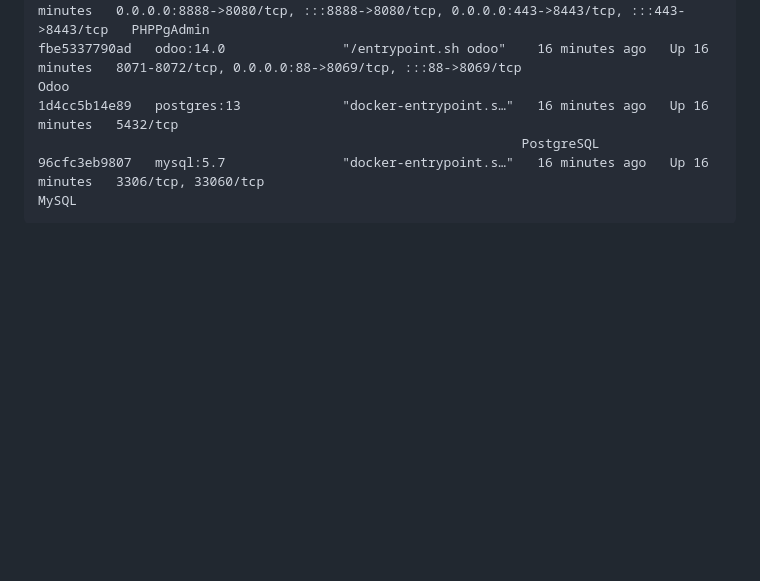
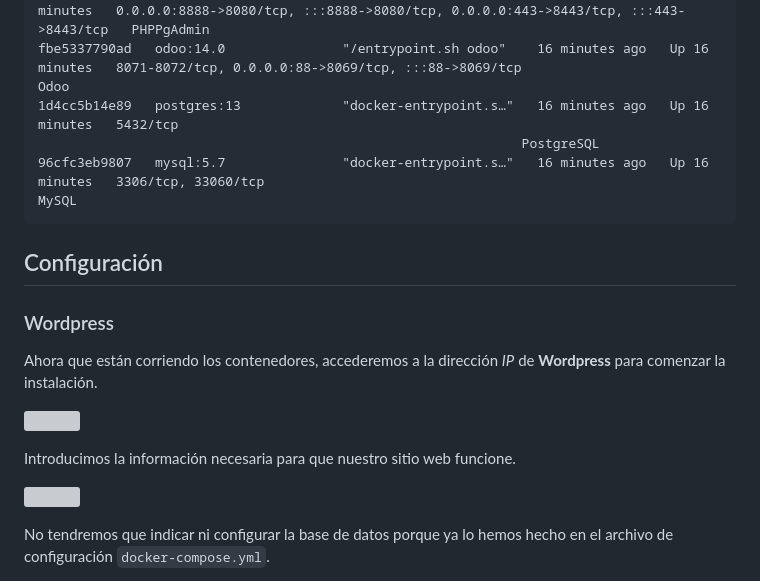
Before and after one commit to RaulSanchezzt/projects, a Markdown page: DevOps/ASIR - Proyecto Web Casero/README.md, the part around one of its changes. GitHub-like rendering; blank space fills up the shorter version; grey boxes are pictures that could not be loaded.

````diff
--- a/DevOps/ASIR - Proyecto Web Casero/README.md
+++ b/DevOps/ASIR - Proyecto Web Casero/README.md
@@ -189,3 +189,18 @@ fbe5337790ad   odoo:14.0               "/entrypoint.sh odoo"    16 minutes ago
                                                               PostgreSQL
 96cfc3eb9807   mysql:5.7               "docker-entrypoint.s…"   16 minutes ago   Up 16 minutes   3306/tcp, 33060/tcp                                                                  MySQL
 ```
+
+## Configuración
+
+### Wordpress
+
+Ahora que están corriendo los contenedores, accederemos a la dirección _IP_ de **Wordpress** para comenzar la instalación.
+
+![](assets/5.png)
+
+Introducimos la información necesaria para que nuestro sitio web funcione.
+
+![](assets/6.png)
+
+No tendremos que indicar ni configurar la base de datos porque ya lo hemos hecho en el archivo de configuración `docker-compose.yml`.
+
````
Also changed, not shown: other parts of DevOps/ASIR - Proyecto Web Casero/README.md (+68 -5 lines).
